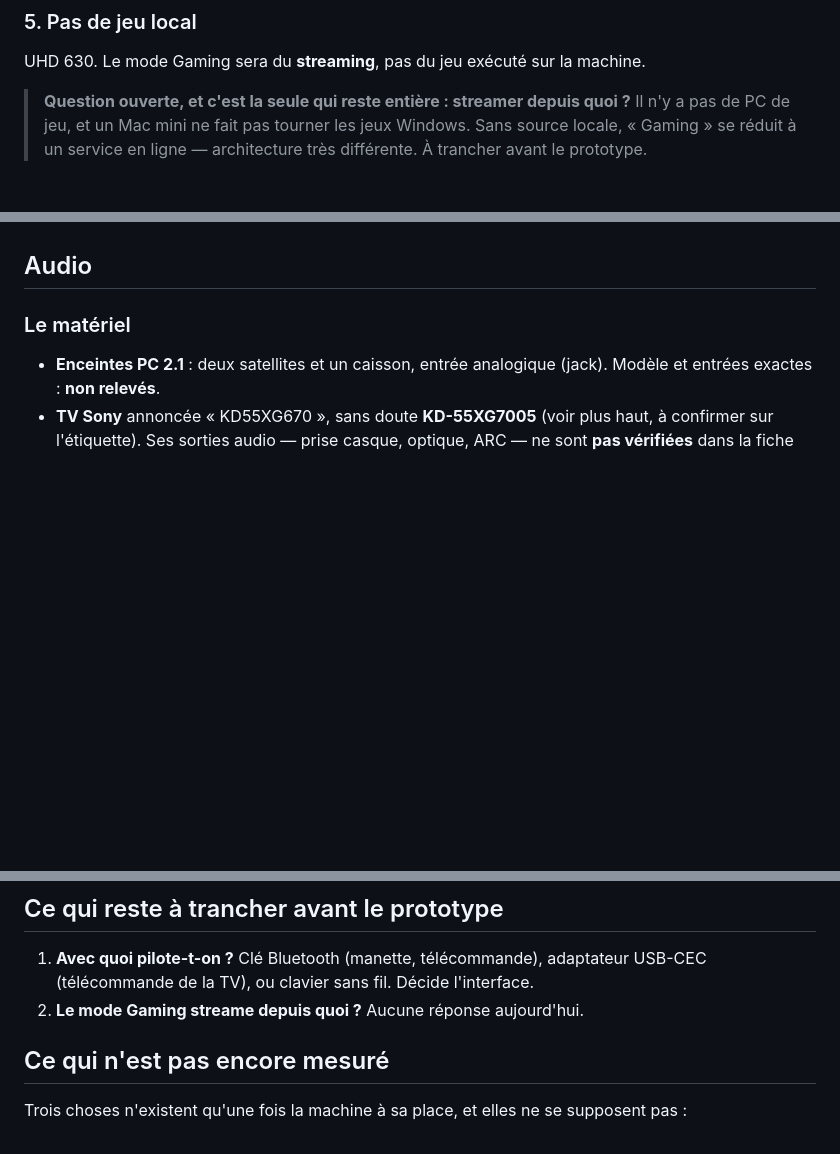
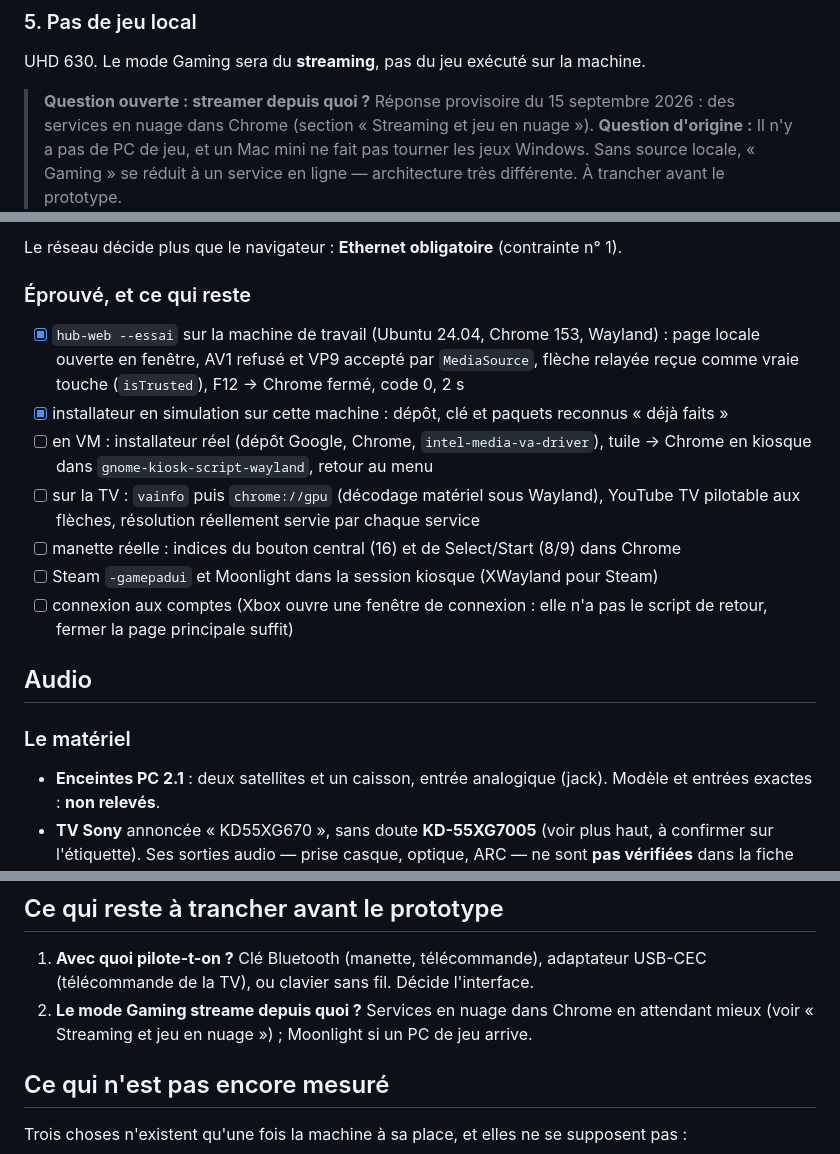
Before and after one commit to MetaSphere-DEVELOPPEMENT/hub, a Markdown page: ARCHITECTURE.md, 3 parts joined by grey strips. Drawn GitHub-style; blank space fills up the shorter version.

```diff
--- a/ARCHITECTURE.md
+++ b/ARCHITECTURE.md
@@ -61,7 +61,9 @@ sur le processeur, et un i3-8100T à 35 W ne tiendra pas la 4K AV1.
 
 UHD 630. Le mode Gaming sera du **streaming**, pas du jeu exécuté sur la machine.
 
-> **Question ouverte, et c'est la seule qui reste entière : streamer depuis quoi ?**
+> **Question ouverte : streamer depuis quoi ?** Réponse provisoire du 15 septembre 2026 :
+> des services en nuage dans Chrome (section « Streaming et jeu en nuage »).
+> **Question d'origine :**
 > Il n'y a pas de PC de jeu, et un Mac mini ne fait pas tourner les jeux Windows.
 > Sans source locale, « Gaming » se réduit à un service en ligne — architecture
 > très différente. À trancher avant le prototype.
@@ -240,3 +290,20 @@ le pilotage autrement qu'au clavier. La VM n'a ni GPU 3D ni sortie audio.
+Le réseau décide plus que le navigateur : **Ethernet obligatoire** (contrainte n° 1).
+
+### Éprouvé, et ce qui reste
+
+- [x] `hub-web --essai` sur la machine de travail (Ubuntu 24.04, Chrome 153, Wayland) :
+      page locale ouverte en fenêtre, AV1 refusé et VP9 accepté par `MediaSource`, flèche
+      relayée reçue comme vraie touche (`isTrusted`), F12 → Chrome fermé, code 0, 2 s
+- [x] installateur en simulation sur cette machine : dépôt, clé et paquets reconnus « déjà faits »
+- [ ] en VM : installateur réel (dépôt Google, Chrome, `intel-media-va-driver`), tuile → Chrome
+      en kiosque dans `gnome-kiosk-script-wayland`, retour au menu
+- [ ] sur la TV : `vainfo` puis `chrome://gpu` (décodage matériel sous Wayland), YouTube TV
+      pilotable aux flèches, résolution réellement servie par chaque service
+- [ ] manette réelle : indices du bouton central (16) et de Select/Start (8/9) dans Chrome
+- [ ] Steam `-gamepadui` et Moonlight dans la session kiosque (XWayland pour Steam)
+- [ ] connexion aux comptes (Xbox ouvre une fenêtre de connexion : elle n'a pas le script
+      de retour, fermer la page principale suffit)
+
 ## Audio
 
 ### Le matériel
@@ -291,7 +358,7 @@ enceintes.
 
 1. **Avec quoi pilote-t-on ?** Clé Bluetooth (manette, télécommande), adaptateur
    USB-CEC (télécommande de la TV), ou clavier sans fil. Décide l'interface.
-2. **Le mode Gaming streame depuis quoi ?** Aucune réponse aujourd'hui.
+2. **Le mode Gaming streame depuis quoi ?** Services en nuage dans Chrome en attendant mieux (voir « Streaming et jeu en nuage ») ; Moonlight si un PC de jeu arrive.
 
 ## Ce qui n'est pas encore mesuré
 
```
Also changed, not shown: other parts of ARCHITECTURE.md (+48 -0 lines).
